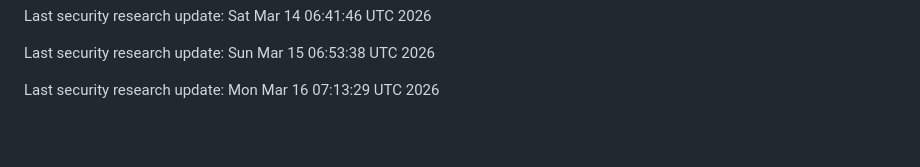
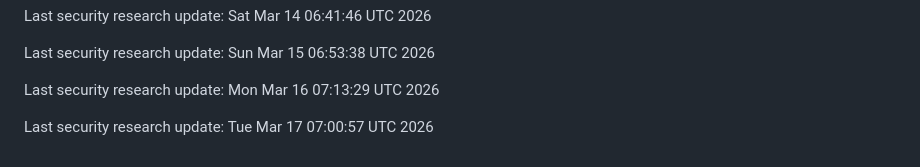
Before and after one commit to artablok/crypto-security-research, a Markdown page: README.md, the part around the change. Rendered like a GitHub page; blank space fills up the shorter version.

Commit message:
auto: update security research activity

```diff
--- a/README.md
+++ b/README.md
@@ -89,3 +89,5 @@ Last security research update: Sat Mar 14 06:41:46 UTC 2026
 Last security research update: Sun Mar 15 06:53:38 UTC 2026
 
 Last security research update: Mon Mar 16 07:13:29 UTC 2026
+
+Last security research update: Tue Mar 17 07:00:57 UTC 2026
```
